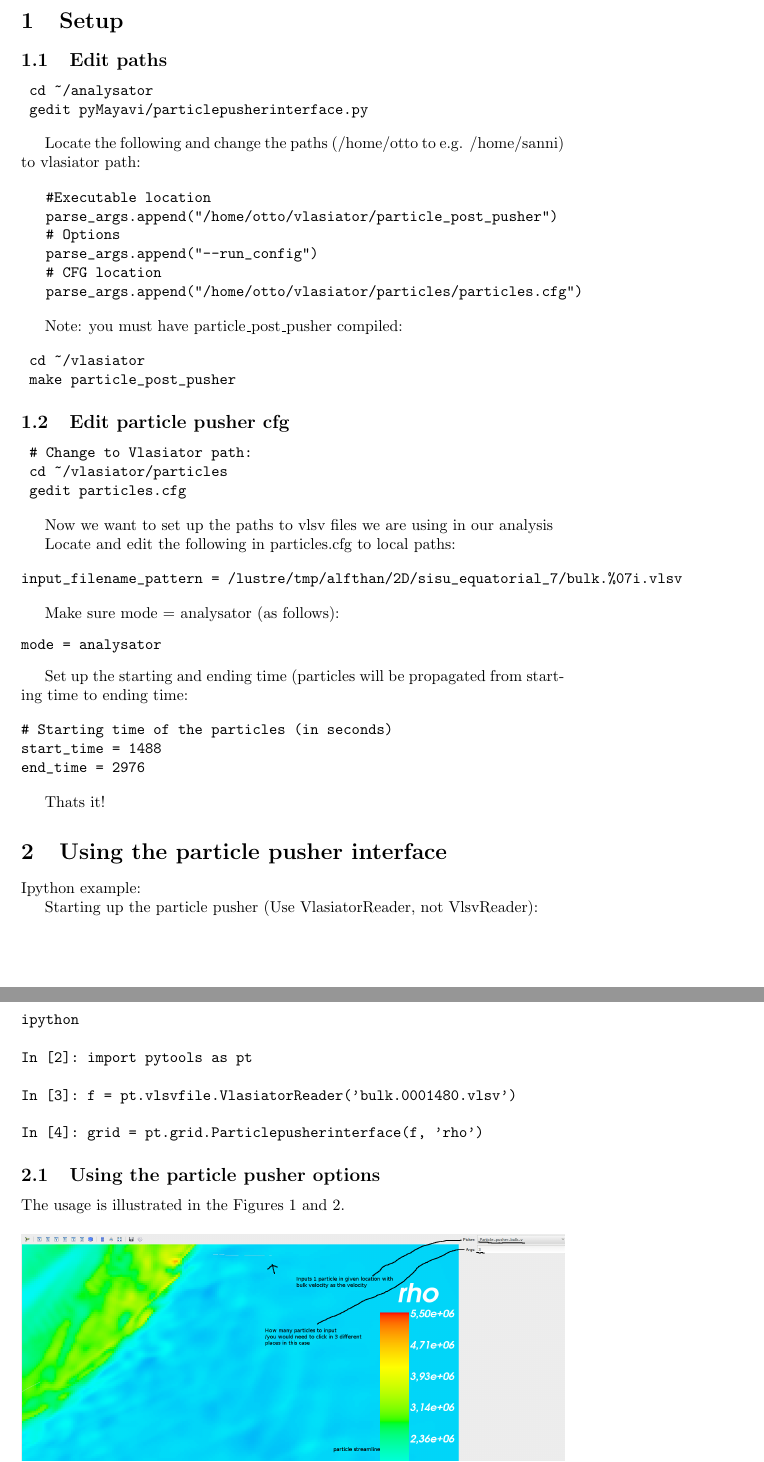
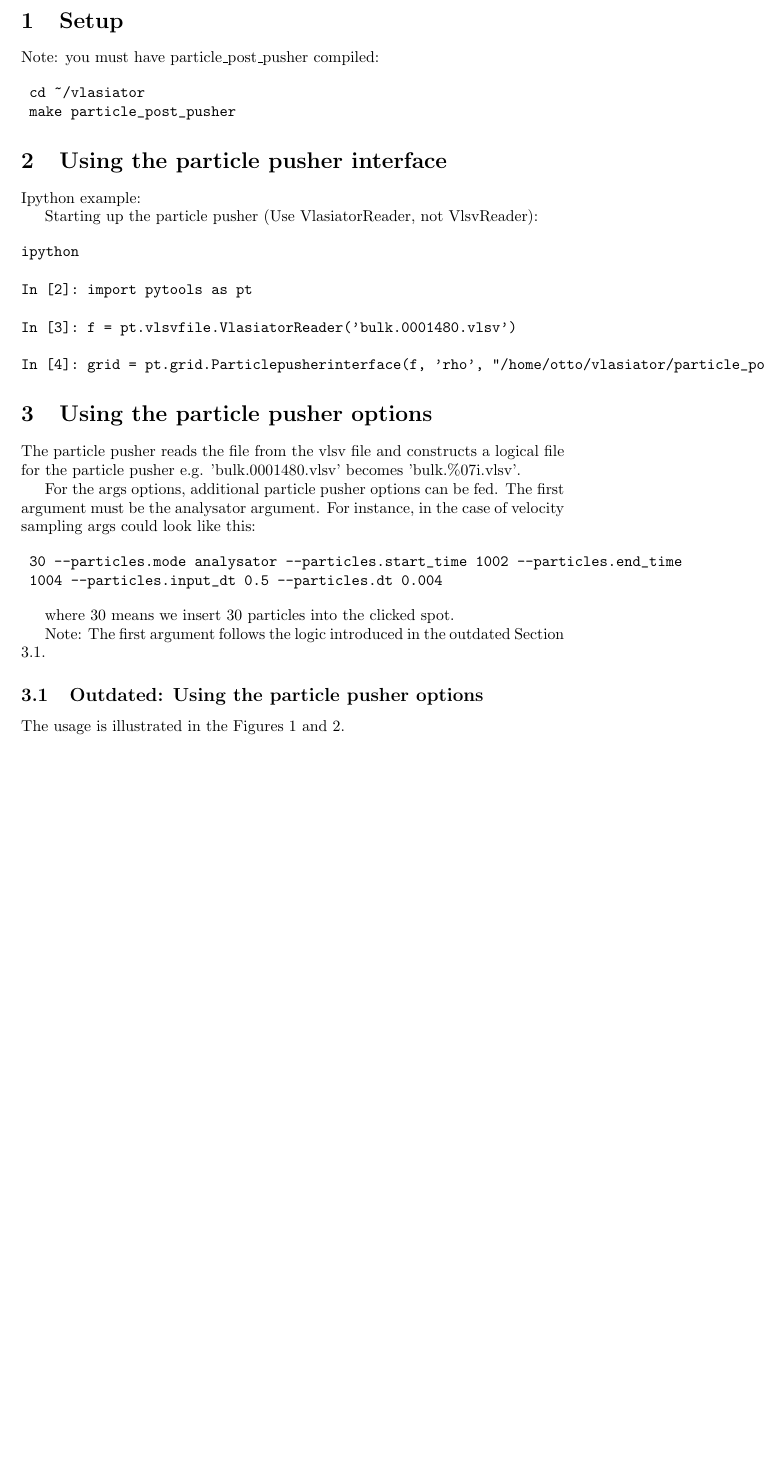
Before and after one commit to fmihpc/analysator, a LaTeX document (Documentation/particle_pusher/particlepusher.tex): two parts of pages 2 and 3 of 4 before the commit and part of page 2 of 3 after it, the two joined at a grey line, cut at the place of the change, the shorter picture padded with empty space. Compiled offline with pdfLaTeX.

Commit message:
Added documentation for particle pusher

```diff
--- a/Documentation/particle_pusher/particlepusher.tex
+++ b/Documentation/particle_pusher/particlepusher.tex
@@ -17,24 +17,6 @@
 
 \section{Setup}
 
-\subsection{Edit paths}
-
-\begin{verbatim}
- cd ~/analysator
- gedit pyMayavi/particlepusherinterface.py
-\end{verbatim}
-
-Locate the following and change the paths (/home/otto to e.g. /home/sanni) to vlasiator path:
-
-\begin{verbatim}
-   #Executable location
-   parse_args.append("/home/otto/vlasiator/particle_post_pusher")
-   # Options
-   parse_args.append("--run_config")
-   # CFG location
-   parse_args.append("/home/otto/vlasiator/particles/particles.cfg")
-\end{verbatim}
-
 Note: you must have particle\_post\_pusher compiled:
 
 \begin{verbatim}
@@ -42,37 +24,6 @@ Note: you must have particle\_post\_pusher compiled:
  make particle_post_pusher
 \end{verbatim}
 
-
-\subsection{Edit particle pusher cfg}
-
-\begin{verbatim}
- # Change to Vlasiator path:
- cd ~/vlasiator/particles
- gedit particles.cfg
-\end{verbatim}
-
-Now we want to set up the paths to vlsv files we are using in our analysis
-
-Locate and edit the following in particles.cfg to local paths:
-
-\begin{verbatim}
-input_filename_pattern = /lustre/tmp/alfthan/2D/sisu_equatorial_7/bulk.%07i.vlsv
-\end{verbatim}
-
-Make sure mode = analysator (as follows):
-\begin{verbatim}
-mode = analysator
-\end{verbatim}
-
-Set up the starting and ending time (particles will be propagated from starting time to ending time:
-
-\begin{verbatim}
-# Starting time of the particles (in seconds)
-start_time = 1488
-end_time = 2976
-\end{verbatim}
-
-Thats it!
 
 \section{Using the particle pusher interface}
 
@@ -87,10 +38,26 @@ In [2]: import pytools as pt
 
 In [3]: f = pt.vlsvfile.VlasiatorReader('bulk.0001480.vlsv')
 
-In [4]: grid = pt.grid.Particlepusherinterface(f, 'rho')
+In [4]: grid = pt.grid.Particlepusherinterface(f, 'rho', "/home/otto/vlasiator/particle_post/pusher")
 \end{verbatim}
 
-\subsection{Using the particle pusher options}
+\section{Using the particle pusher options}
+
+The particle pusher reads the file from the vlsv file and constructs a logical file for the particle pusher e.g. 'bulk.0001480.vlsv' becomes 'bulk.\%07i.vlsv'.
+
+For the args options, additional particle pusher options can be fed. The first argument must be the analysator argument. For instance, in the case of velocity sampling args could
+look like this:
+
+\begin{verbatim}
+ 30 --particles.mode analysator --particles.start_time 1002 --particles.end_time
+ 1004 --particles.input_dt 0.5 --particles.dt 0.004
+\end{verbatim}
+
+where 30 means we insert 30 particles into the clicked spot.
+
+Note: The first argument follows the logic introduced in the outdated Section \ref{ssec:outdated}.
+
+\subsection{Outdated: Using the particle pusher options} \label{ssec:outdated}
 
 The usage is illustrated in the Figures \ref{fig:particle1} and \ref{fig:particle2}.
 
```
Also changed, not shown: Documentation/particle_pusher/particlepusher.pdf.
